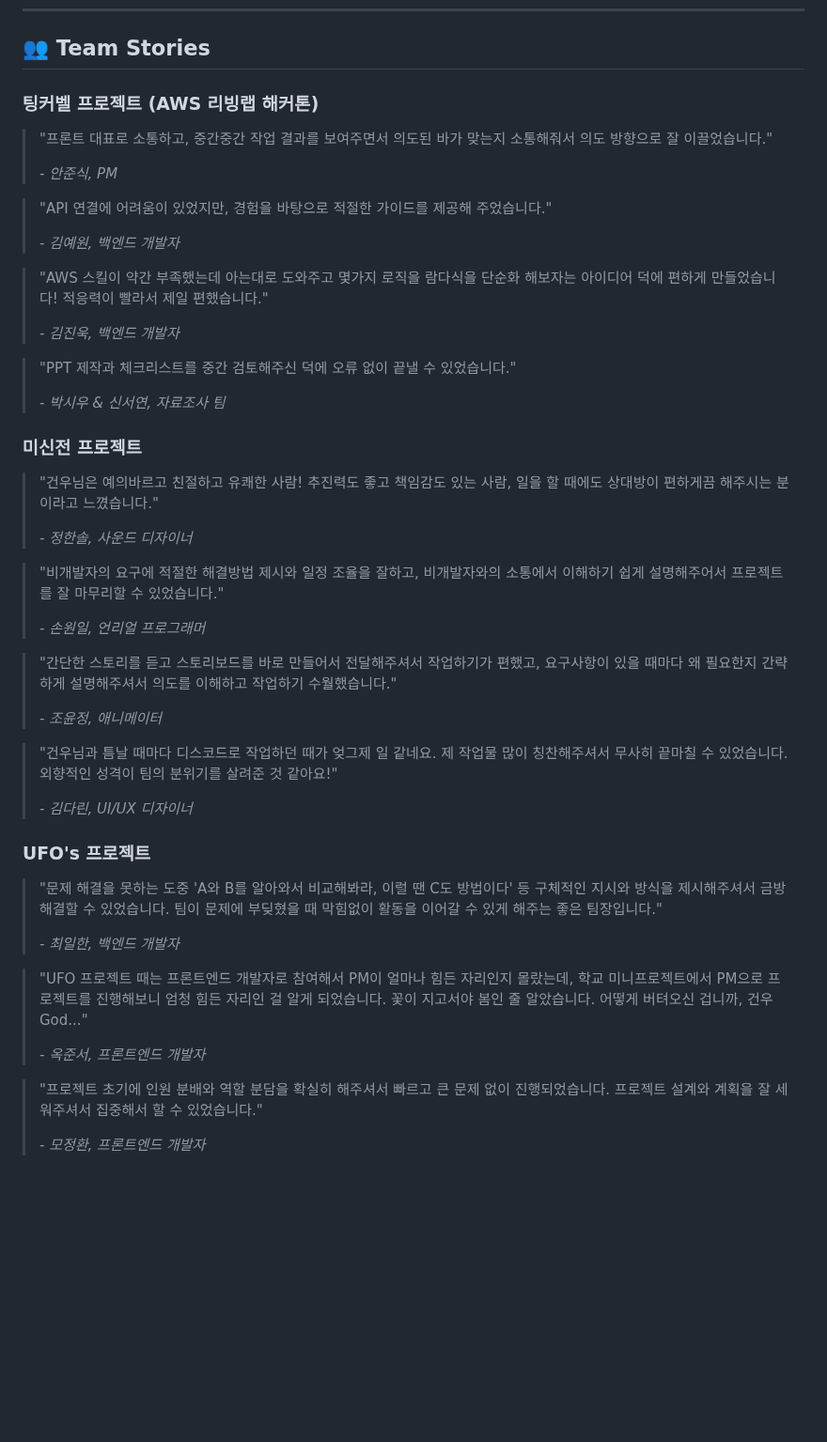
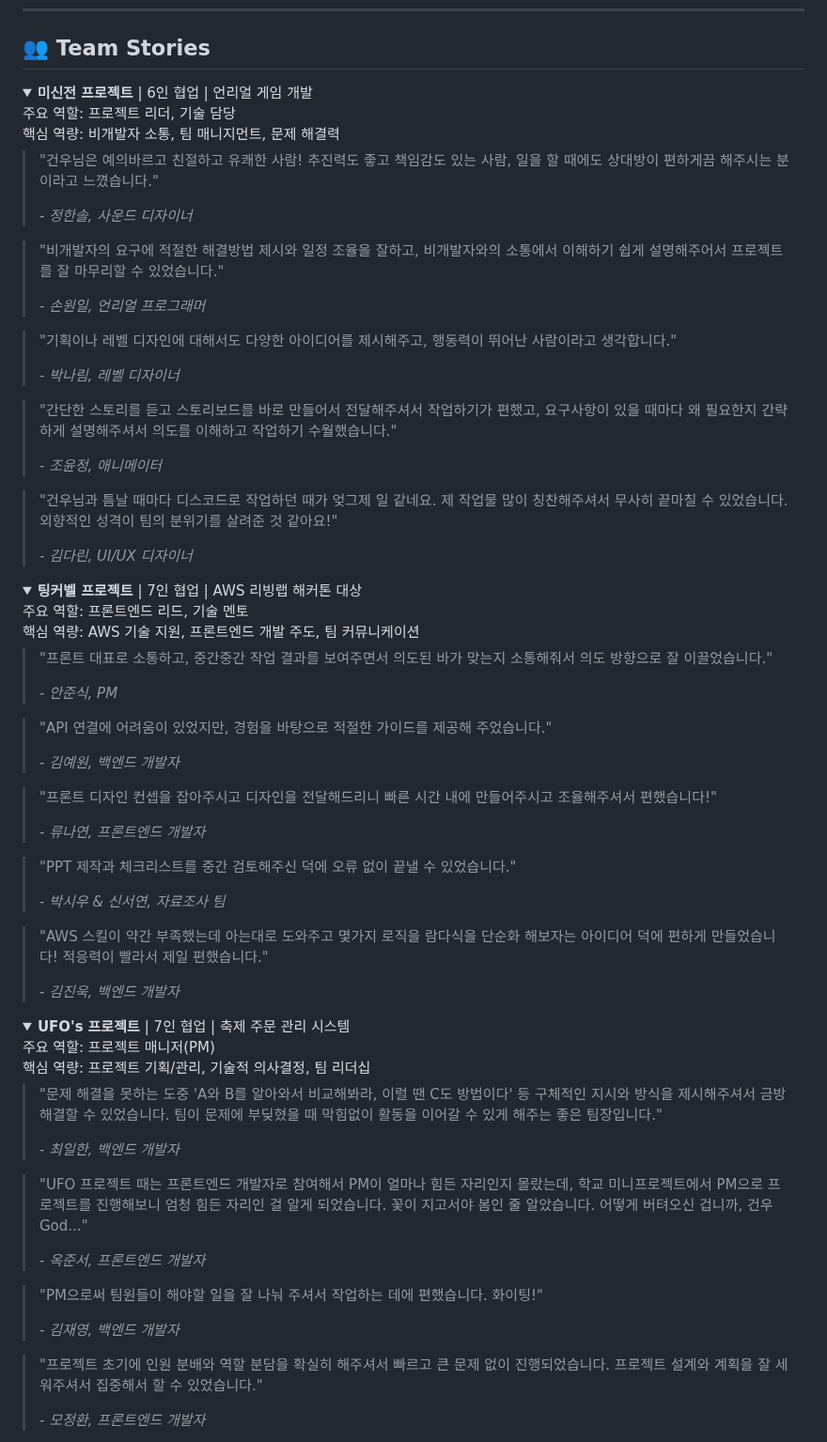
Before and after one commit to genwo123/genwo123, a Markdown page: docs/KimGunwoo-Resume.md, the part around one of its changes. Shown at 94% size. Rendered like a GitHub page; folded sections open; blank space fills up the shorter version.

```diff
--- a/docs/KimGunwoo-Resume.md
+++ b/docs/KimGunwoo-Resume.md
@@ -162,7 +210,37 @@ AWS 리빙랩 해커톤 대상 수상작 | 2024.08
 
 ## 👥 Team Stories
 
-### 팅커벨 프로젝트 (AWS 리빙랩 해커톤)
+<details>
+<summary><strong>미신전 프로젝트</strong> | 6인 협업 | 언리얼 게임 개발
+<br>주요 역할: 프로젝트 리더, 기술 담당
+<br>핵심 역량: 비개발자 소통, 팀 매니지먼트, 문제 해결력</summary>
+
+> "건우님은 예의바르고 친절하고 유쾌한 사람! 추진력도 좋고 책임감도 있는 사람, 일을 할 때에도 상대방이 편하게끔 해주시는 분이라고 느꼈습니다."
+>
+> *- 정한솔, 사운드 디자이너*
+
+> "비개발자의 요구에 적절한 해결방법 제시와 일정 조율을 잘하고, 비개발자와의 소통에서 이해하기 쉽게 설명해주어서 프로젝트를 잘 마무리할 수 있었습니다."
+>
+> *- 손원일, 언리얼 프로그래머*
+
+> "기획이나 레벨 디자인에 대해서도 다양한 아이디어를 제시해주고, 행동력이 뛰어난 사람이라고 생각합니다."
+>
+> *- 박나림, 레벨 디자이너*
+
+> "간단한 스토리를 듣고 스토리보드를 바로 만들어서 전달해주셔서 작업하기가 편했고, 요구사항이 있을 때마다 왜 필요한지 간략하게 설명해주셔서 의도를 이해하고 작업하기 수월했습니다."
+>
+> *- 조윤정, 애니메이터*
+
+> "건우님과 틈날 때마다 디스코드로 작업하던 때가 엊그제 일 같네요. 제 작업물 많이 칭찬해주셔서 무사히 끝마칠 수 있었습니다. 외향적인 성격이 팀의 분위기를 살려준 것 같아요!"
+>
+> *- 김다린, UI/UX 디자이너*
+</details>
+
+<details>
+<summary><strong>팅커벨 프로젝트</strong> | 7인 협업 | AWS 리빙랩 해커톤 대상
+<br>주요 역할: 프론트엔드 리드, 기술 멘토
+<br>핵심 역량: AWS 기술 지원, 프론트엔드 개발 주도, 팀 커뮤니케이션</summary>
+
 > "프론트 대표로 소통하고, 중간중간 작업 결과를 보여주면서 의도된 바가 맞는지 소통해줘서 의도 방향으로 잘 이끌었습니다."
 >
 > *- 안준식, PM*
@@ -171,32 +249,24 @@ AWS 리빙랩 해커톤 대상 수상작 | 2024.08
 >
 > *- 김예원, 백엔드 개발자*
 
-> "AWS 스킬이 약간 부족했는데 아는대로 도와주고 몇가지 로직을 람다식을 단순화 해보자는 아이디어 덕에 편하게 만들었습니다! 적응력이 빨라서 제일 편했습니다."
+> "프론트 디자인 컨셉을 잡아주시고 디자인을 전달해드리니 빠른 시간 내에 만들어주시고 조율해주셔서 편했습니다!"
 >
-> *- 김진욱, 백엔드 개발자*
+> *- 류나연, 프론트엔드 개발자*
 
 > "PPT 제작과 체크리스트를 중간 검토해주신 덕에 오류 없이 끝낼 수 있었습니다."
 >
 > *- 박시우 & 신서연, 자료조사 팀*
 
-### 미신전 프로젝트
-> "건우님은 예의바르고 친절하고 유쾌한 사람! 추진력도 좋고 책임감도 있는 사람, 일을 할 때에도 상대방이 편하게끔 해주시는 분이라고 느꼈습니다."
+> "AWS 스킬이 약간 부족했는데 아는대로 도와주고 몇가지 로직을 람다식을 단순화 해보자는 아이디어 덕에 편하게 만들었습니다! 적응력이 빨라서 제일 편했습니다."
 >
-> *- 정한솔, 사운드 디자이너*
+> *- 김진욱, 백엔드 개발자*
+</details>
 
-> "비개발자의 요구에 적절한 해결방법 제시와 일정 조율을 잘하고, 비개발자와의 소통에서 이해하기 쉽게 설명해주어서 프로젝트를 잘 마무리할 수 있었습니다."
->
-> *- 손원일, 언리얼 프로그래머*
+<details>
+<summary><strong>UFO's 프로젝트</strong> | 7인 협업 | 축제 주문 관리 시스템
+<br>주요 역할: 프로젝트 매니저(PM)
+<br>핵심 역량: 프로젝트 기획/관리, 기술적 의사결정, 팀 리더십</summary>
 
-> "간단한 스토리를 듣고 스토리보드를 바로 만들어서 전달해주셔서 작업하기가 편했고, 요구사항이 있을 때마다 왜 필요한지 간략하게 설명해주셔서 의도를 이해하고 작업하기 수월했습니다."
->
-> *- 조윤정, 애니메이터*
-
-> "건우님과 틈날 때마다 디스코드로 작업하던 때가 엊그제 일 같네요. 제 작업물 많이 칭찬해주셔서 무사히 끝마칠 수 있었습니다. 외향적인 성격이 팀의 분위기를 살려준 것 같아요!"
->
-> *- 김다린, UI/UX 디자이너*
-
-### UFO's 프로젝트
 > "문제 해결을 못하는 도중 'A와 B를 알아와서 비교해봐라, 이럴 땐 C도 방법이다' 등 구체적인 지시와 방식을 제시해주셔서 금방 해결할 수 있었습니다. 팀이 문제에 부딪혔을 때 막힘없이 활동을 이어갈 수 있게 해주는 좋은 팀장입니다."
 >
 > *- 최일한, 백엔드 개발자*
@@ -205,6 +275,10 @@ AWS 리빙랩 해커톤 대상 수상작 | 2024.08
 >
 > *- 옥준서, 프론트엔드 개발자*
 
+> "PM으로써 팀원들이 해야할 일을 잘 나눠 주셔서 작업하는 데에 편했습니다. 화이팅!"
+>
+> *- 김재영, 백엔드 개발자*
+
 > "프로젝트 초기에 인원 분배와 역할 분담을 확실히 해주셔서 빠르고 큰 문제 없이 진행되었습니다. 프로젝트 설계와 계획을 잘 세워주셔서 집중해서 할 수 있었습니다."
 >
 > *- 모정환, 프론트엔드 개발자*
```
Also changed, not shown: other parts of docs/KimGunwoo-Resume.md (+88 -38 lines).
